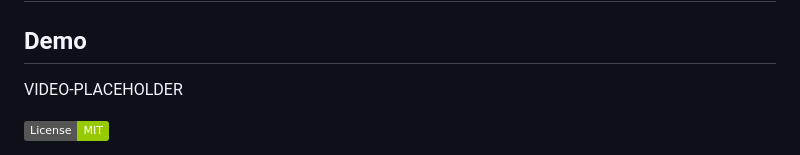
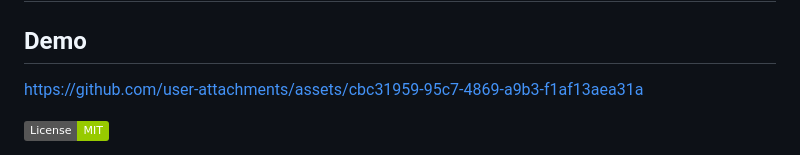
Before and after one commit to bensblueprints/presentation-builder-mvp, a Markdown page: README.md, the part around the change. Drawn GitHub-style; badges without logos.

```diff
--- a/README.md
+++ b/README.md
@@ -2,7 +2,11 @@
 
 ## Demo
 
-VIDEO-PLACEHOLDER
+
+
+https://github.com/user-attachments/assets/cbc31959-95c7-4869-a9b3-f1af13aea31a
+
+
 
 [![License: MIT](https://img.shields.io/badge/License-MIT-green.svg)](LICENSE)
 
```
